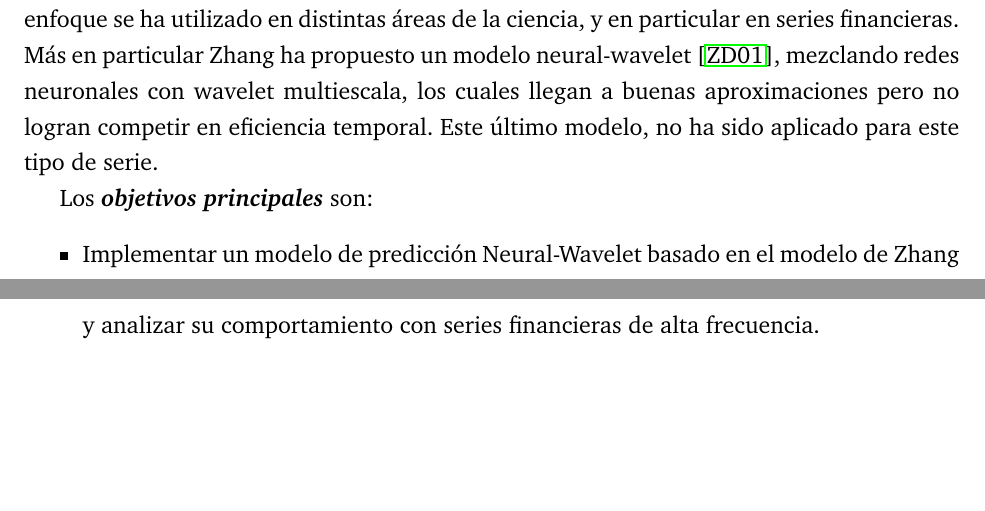
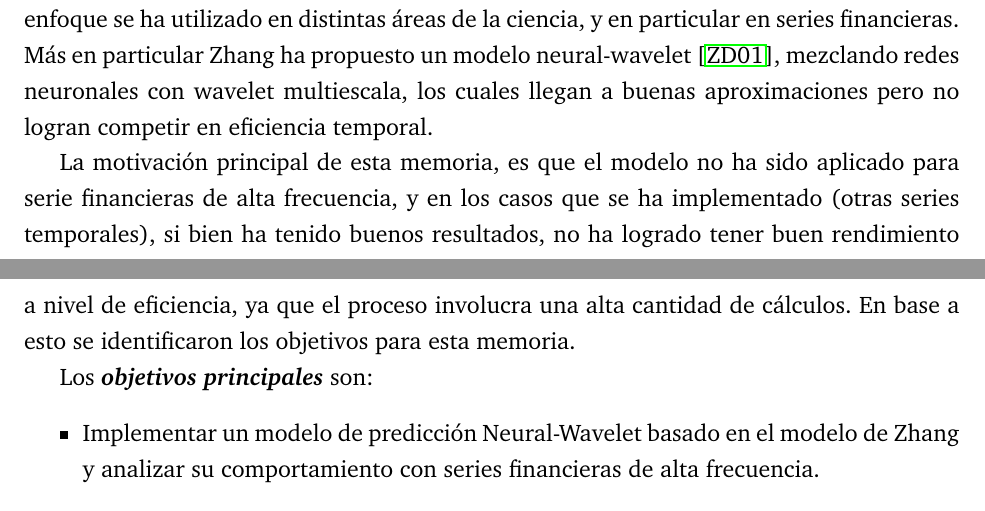
Before and after one commit to jantogni/memoria, a LaTeX document (escrito_memoria/memoria_pregrado.tex, which reads escrito_memoria/include/introduccion.tex): two parts of pages 13 and 14 of 21, joined at a grey line, cut so that both start at the same text, the shorter picture padded with empty space. Compiled offline with pdfLaTeX.

Commit message:
modificando motivación

```diff
--- a/escrito_memoria/include/introduccion.tex
+++ b/escrito_memoria/include/introduccion.tex
@@ -217,10 +217,11 @@ Las características que presentan las series financieras de alta frecuencia son
 Uno de los enfoques de solución para este tipo de problema es realizar análisis mediante el uso de descomposición Wavelet Multi-escala \cite{benaouda2006wavelet}, y
 los resultados son alentadores. Este enfoque se ha utilizado en distintas áreas de la ciencia, y en particular en series financieras. Más en particular Zhang ha propuesto
 un modelo neural-wavelet \cite{zhang2001adaptive}, mezclando redes neuronales con wavelet multiescala, los cuales llegan a buenas aproximaciones pero no logran competir
-en eficiencia temporal. Este último modelo, no ha sido aplicado para este tipo de serie.
+en eficiencia temporal.
 
-%Estas series en la literatura se trabajan como series de tiempo, lo cual es una secuencia de observaciones ordenadas mediante índices, los cuales
-%son la marca temporal, información contenida en los \emph{tick}.
+La motivación principal de esta memoria, es que el modelo no ha sido aplicado para serie financieras de alta frecuencia, y en los casos que se ha implementado (otras
+series temporales), si bien ha tenido buenos resultados, no ha logrado tener buen rendimiento a nivel de eficiencia, ya que el proceso involucra una alta cantidad de cálculos.
+En base a esto se identificaron los objetivos para esta memoria.
 
 Los \emph{\textbf{objetivos principales}} son:
 \begin{itemize}
```
Also changed, not shown: escrito_memoria/bin/memoria_pregrado.pdf.
